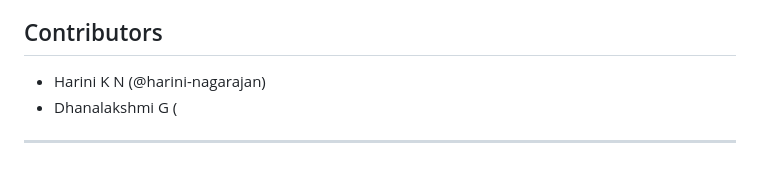
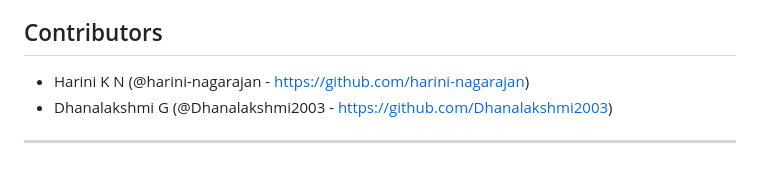
Before and after one commit to harini-nagarajan/Mental-Health-Chatbot, a Markdown page: README.md, the part around the change. Rendered like a GitHub page.

```diff
--- a/README.md
+++ b/README.md
@@ -76,6 +76,6 @@ The chatbot can be deployed on a cloud platform such as Render for public access
 - Expand the dataset to include a wider range of mental health topics and user scenarios.
 
 ## Contributors
-- Harini K N (@harini-nagarajan)
-- Dhanalakshmi G (
+- Harini K N (@harini-nagarajan - https://github.com/harini-nagarajan)
+- Dhanalakshmi G (@Dhanalakshmi2003 - https://github.com/Dhanalakshmi2003)
 ---
```
